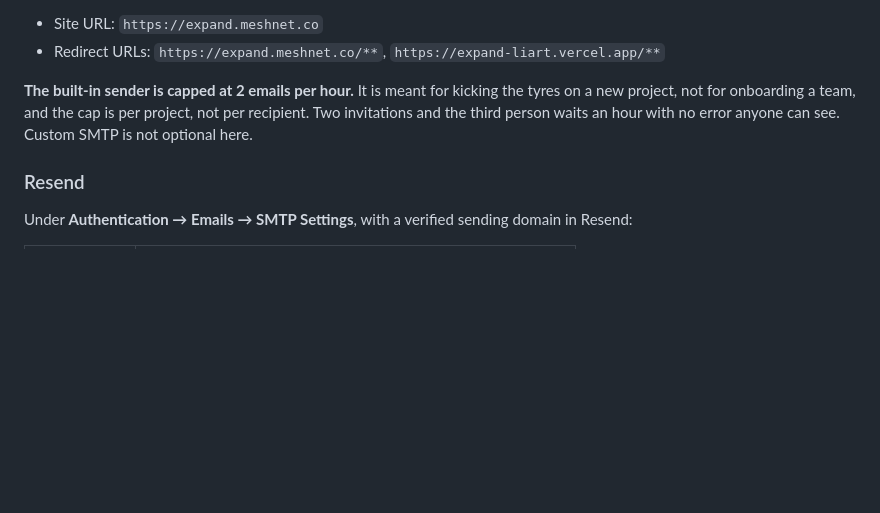
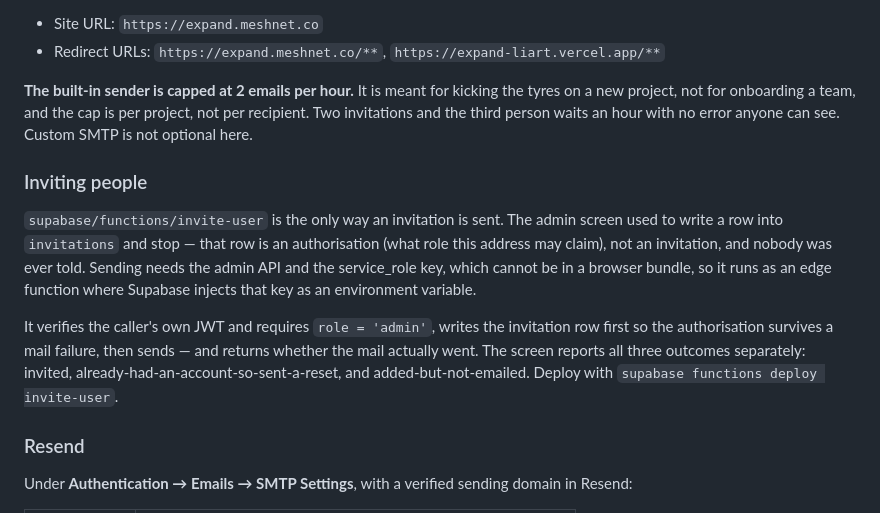
Before and after one commit to WalidElGendy/expand-, a Markdown page: supabase/README.md, the part around the change. Rendered like a GitHub page; blank space fills up the shorter version.

Commit message:
docs: how invitations are actually sent

```diff
--- a/supabase/README.md
+++ b/supabase/README.md
@@ -52,6 +52,21 @@ kicking the tyres on a new project, not for onboarding a team, and the cap is
 per project, not per recipient. Two invitations and the third person waits an
 hour with no error anyone can see. Custom SMTP is not optional here.
 
+### Inviting people
+
+`supabase/functions/invite-user` is the only way an invitation is sent. The
+admin screen used to write a row into `invitations` and stop — that row is an
+authorisation (what role this address may claim), not an invitation, and
+nobody was ever told. Sending needs the admin API and the service_role key,
+which cannot be in a browser bundle, so it runs as an edge function where
+Supabase injects that key as an environment variable.
+
+It verifies the caller's own JWT and requires `role = 'admin'`, writes the
+invitation row first so the authorisation survives a mail failure, then sends
+— and returns whether the mail actually went. The screen reports all three
+outcomes separately: invited, already-had-an-account-so-sent-a-reset, and
+added-but-not-emailed. Deploy with `supabase functions deploy invite-user`.
+
 ### Resend
 
 Under **Authentication → Emails → SMTP Settings**, with a verified sending
```
